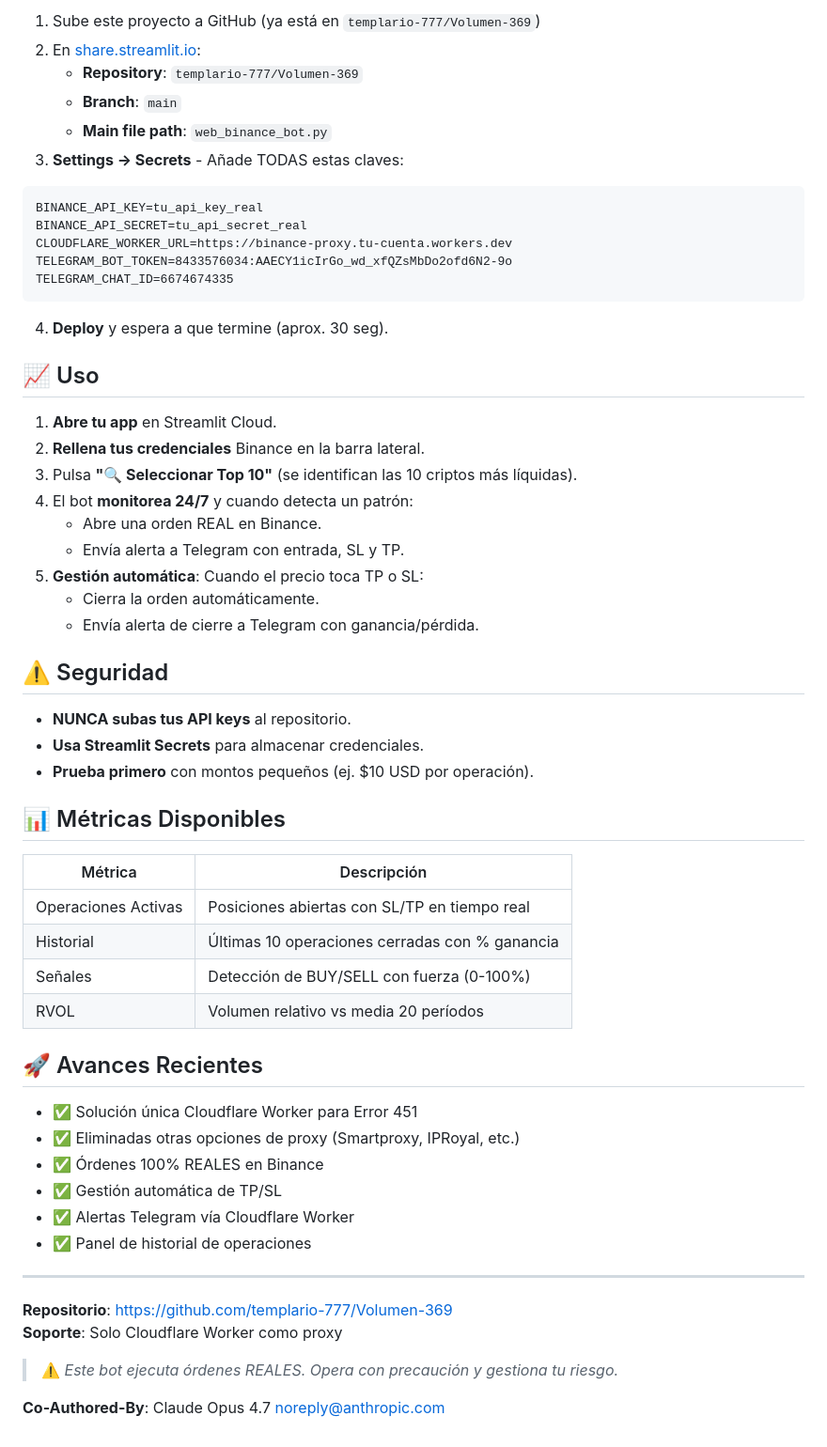
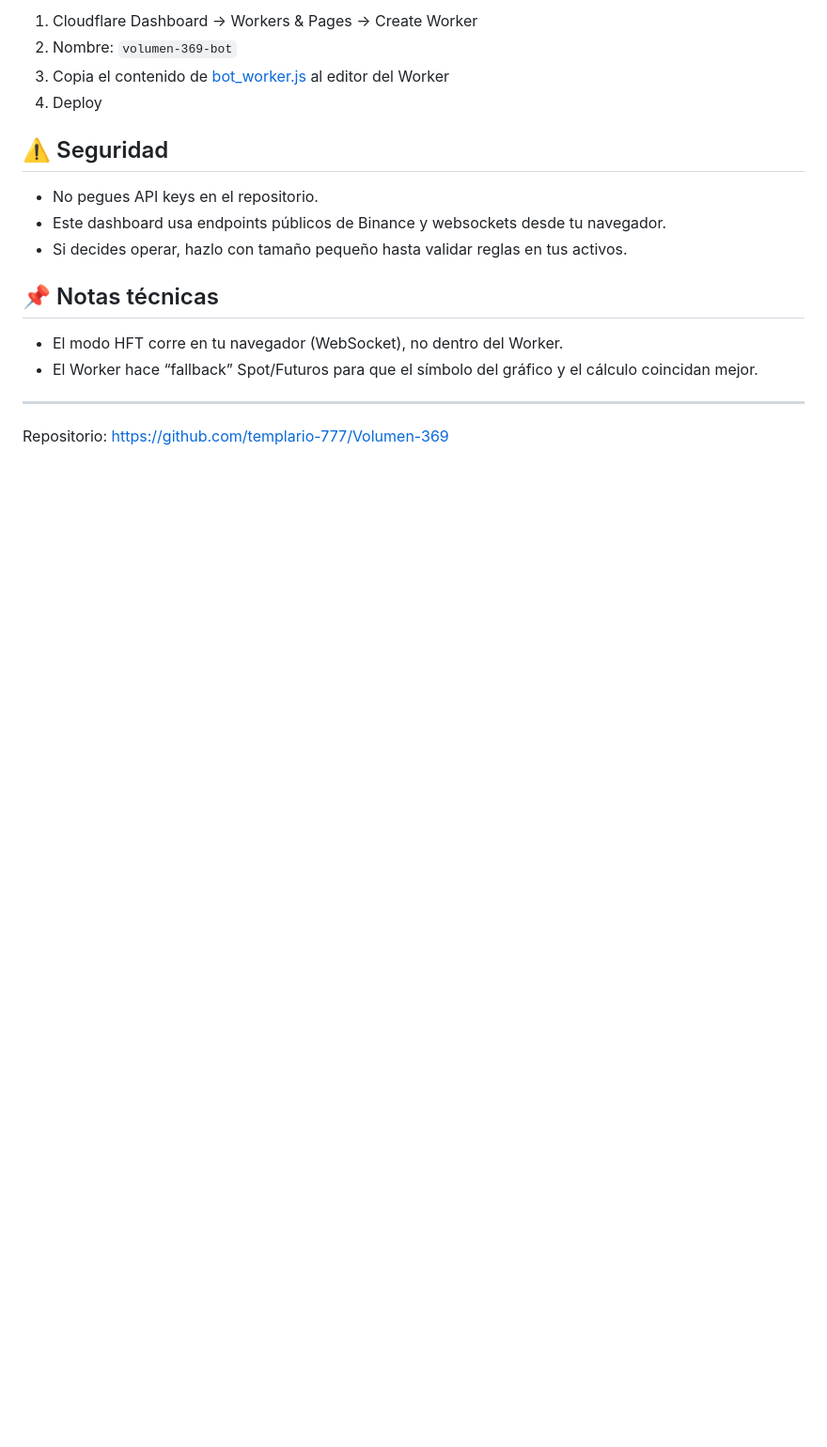
Before and after one commit to templario-777/Volumen-369, a Markdown page: README.md, the part around one of its changes. Shown at 94% size. GitHub-like rendering; blank space fills up the shorter version.

````diff
--- a/README.md
+++ b/README.md
@@ -60,62 +60,20 @@ pip install ccxt pandas streamlit requests
 
-1. Sube este proyecto a GitHub (ya está en `templario-777/Volumen-369`)
-2. En [share.streamlit.io](https://share.streamlit.io/):
-   - **Repository**: `templario-777/Volumen-369`
-   - **Branch**: `main`
-   - **Main file path**: `web_binance_bot.py`
-3. **Settings → Secrets** - Añade TODAS estas claves:
-
-```
-BINANCE_API_KEY=tu_api_key_real
-BINANCE_API_SECRET=tu_api_secret_real
-CLOUDFLARE_WORKER_URL=https://binance-proxy.tu-cuenta.workers.dev
-TELEGRAM_BOT_TOKEN=8433576034:AAECY1icIrGo_wd_xfQZsMbDo2ofd6N2-9o
-TELEGRAM_CHAT_ID=6674674335
-```
-
-4. **Deploy** y espera a que termine (aprox. 30 seg).
-
-## 📈 Uso
-
-1. **Abre tu app** en Streamlit Cloud.
-2. **Rellena tus credenciales** Binance en la barra lateral.
-3. Pulsa **"🔍 Seleccionar Top 10"** (se identifican las 10 criptos más líquidas).
-4. El bot **monitorea 24/7** y cuando detecta un patrón:
-   - Abre una orden REAL en Binance.
-   - Envía alerta a Telegram con entrada, SL y TP.
-5. **Gestión automática**: Cuando el precio toca TP o SL:
-   - Cierra la orden automáticamente.
-   - Envía alerta de cierre a Telegram con ganancia/pérdida.
+1. Cloudflare Dashboard → Workers & Pages → Create Worker
+2. Nombre: `volumen-369-bot`
+3. Copia el contenido de [bot_worker.js](file:///c:/Users/Alumno.LAPTOP-72MR2U1M/Music/Crypto/bot_worker.js) al editor del Worker
+4. Deploy
 
 ## ⚠️ Seguridad
 
-- **NUNCA subas tus API keys** al repositorio.
-- **Usa Streamlit Secrets** para almacenar credenciales.
-- **Prueba primero** con montos pequeños (ej. $10 USD por operación).
+- No pegues API keys en el repositorio.
+- Este dashboard usa endpoints públicos de Binance y websockets desde tu navegador.
+- Si decides operar, hazlo con tamaño pequeño hasta validar reglas en tus activos.
 
-## 📊 Métricas Disponibles
+## 📌 Notas técnicas
 
-| Métrica | Descripción |
-|----------|--------------|
-| Operaciones Activas | Posiciones abiertas con SL/TP en tiempo real |
-| Historial | Últimas 10 operaciones cerradas con % ganancia |
-| Señales | Detección de BUY/SELL con fuerza (0-100%) |
-| RVOL | Volumen relativo vs media 20 períodos |
-
-## 🚀 Avances Recientes
-
-- ✅ Solución única Cloudflare Worker para Error 451
-- ✅ Eliminadas otras opciones de proxy (Smartproxy, IPRoyal, etc.)
-- ✅ Órdenes 100% REALES en Binance
-- ✅ Gestión automática de TP/SL
-- ✅ Alertas Telegram vía Cloudflare Worker
-- ✅ Panel de historial de operaciones
+- El modo HFT corre en tu navegador (WebSocket), no dentro del Worker.
+- El Worker hace “fallback” Spot/Futuros para que el símbolo del gráfico y el cálculo coincidan mejor.
 
 ---
 
-**Repositorio**: https://github.com/templario-777/Volumen-369
-**Soporte**: Solo Cloudflare Worker como proxy
-
-> ⚠️ *Este bot ejecuta órdenes REALES. Opera con precaución y gestiona tu riesgo.*
-
-**Co-Authored-By**: Claude Opus 4.7 <noreply@anthropic.com>
+Repositorio: https://github.com/templario-777/Volumen-369
````
Also changed, not shown: other parts of README.md (+45 -45 lines).
